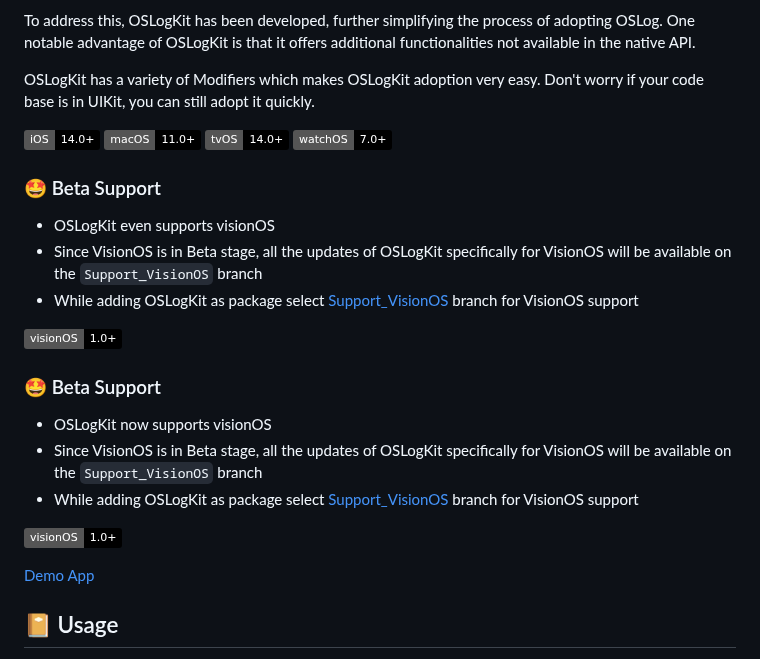
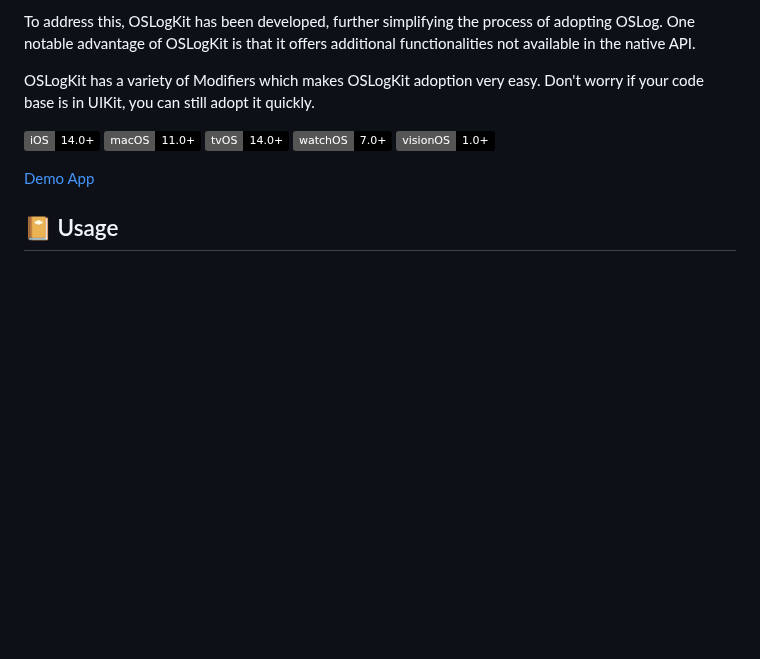
Before and after one commit to gokulnair2001/OSLogKit, a Markdown page: README.md, the part around the change. GitHub-like rendering; badges without logos; blank space fills up the shorter version.

````diff
--- a/README.md
+++ b/README.md
@@ -15,20 +15,6 @@ OSLogKit has a variety of Modifiers which makes OSLogKit adoption very easy. Don
 [![Generic badge](https://img.shields.io/badge/macOS-11.0+-black.svg)](https://shields.io/)
 [![Generic badge](https://img.shields.io/badge/tvOS-14.0+-black.svg)](https://shields.io/)
 [![Generic badge](https://img.shields.io/badge/watchOS-7.0+-black.svg)](https://shields.io/)
-
-### 🤩 Beta Support
-* OSLogKit even supports visionOS
-* Since VisionOS is in Beta stage, all the updates of OSLogKit specifically for VisionOS will be available on the ```Support_VisionOS``` branch
-* While adding OSLogKit as package select [Support_VisionOS](https://github.com/gokulnair2001/OSLogKit/tree/Support_VisionOS) branch for VisionOS support
-
-[![Generic badge](https://img.shields.io/badge/visionOS-1.0+-black.svg)](https://shields.io/)
-
-
-### 🤩 Beta Support
-* OSLogKit now supports visionOS
-* Since VisionOS is in Beta stage, all the updates of OSLogKit specifically for VisionOS will be available on the ```Support_VisionOS``` branch
-* While adding OSLogKit as package select [Support_VisionOS](https://github.com/gokulnair2001/OSLogKit/tree/Support_VisionOS) branch for VisionOS support
-
 [![Generic badge](https://img.shields.io/badge/visionOS-1.0+-black.svg)](https://shields.io/)
 
 [Demo App](https://github.com/gokulnair2001/OSLogKit_DemoApp)
````
